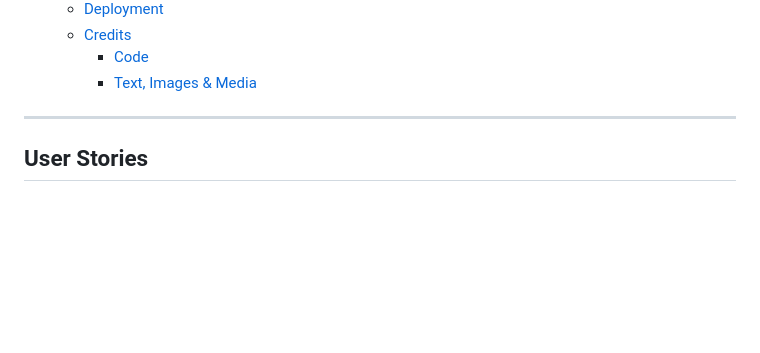
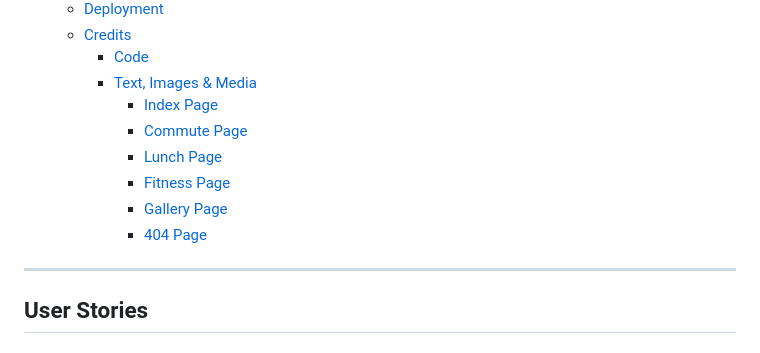
Before and after one commit to Chris-RG1980/code-institute-MSP1, a Markdown page: README.md, the part around one of its changes. Rendered like a GitHub page; blank space fills up the shorter version.

```diff
--- a/README.md
+++ b/README.md
@@ -37,6 +37,12 @@ Link to live project
   - [Credits](#credits)
     - [Code](#code)
     - [Text, Images \& Media](#text-images--media)
+      - [Index Page](#index-page)
+      - [Commute Page](#commute-page)
+      - [Lunch Page](#lunch-page)
+      - [Fitness Page](#fitness-page)
+      - [Gallery Page](#gallery-page)
+      - [404 Page](#404-page)
 ***
 ## User Stories
 #### New User
```
Also changed, not shown: other parts of README.md (+39 -0 lines).
